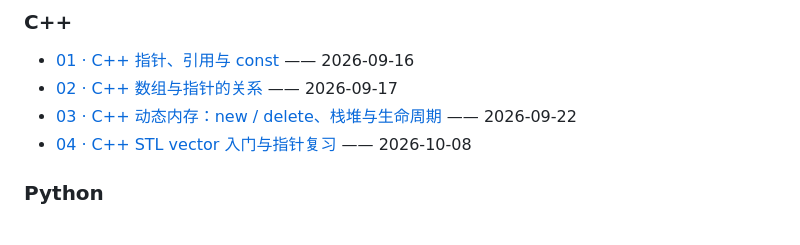
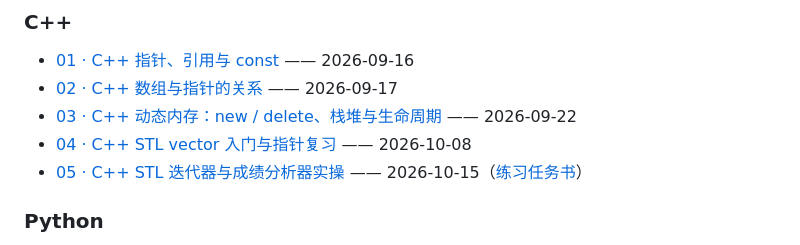
Before and after one commit to Tangxiinrui1119/AI-Windows-Security-Assistant, a Markdown page: notes/README.md, the part around the change. Drawn GitHub-style.

Commit message:
docs: index Oct 15 C++ study and devlog

```diff
--- a/notes/README.md
+++ b/notes/README.md
@@ -24,6 +24,7 @@
 - [02 · C++ 数组与指针的关系](cpp/02-arrays-and-pointers.md) —— 2026-09-17
 - [03 · C++ 动态内存：new / delete、栈堆与生命周期](cpp/03-dynamic-memory-new-delete.md) —— 2026-09-22
 - [04 · C++ STL vector 入门与指针复习](cpp/04-stl-vector-basics.md) —— 2026-10-08
+- [05 · C++ STL 迭代器与成绩分析器实操](cpp/05-stl-iterators-and-score-manager.md) —— 2026-10-15（[练习任务书](cpp/exercises/score_manager_task.md)）
 
 ### Python
 - [Python 课程学习入口 / 九章总目录](python/README.md) —— 2026-09-26
```
